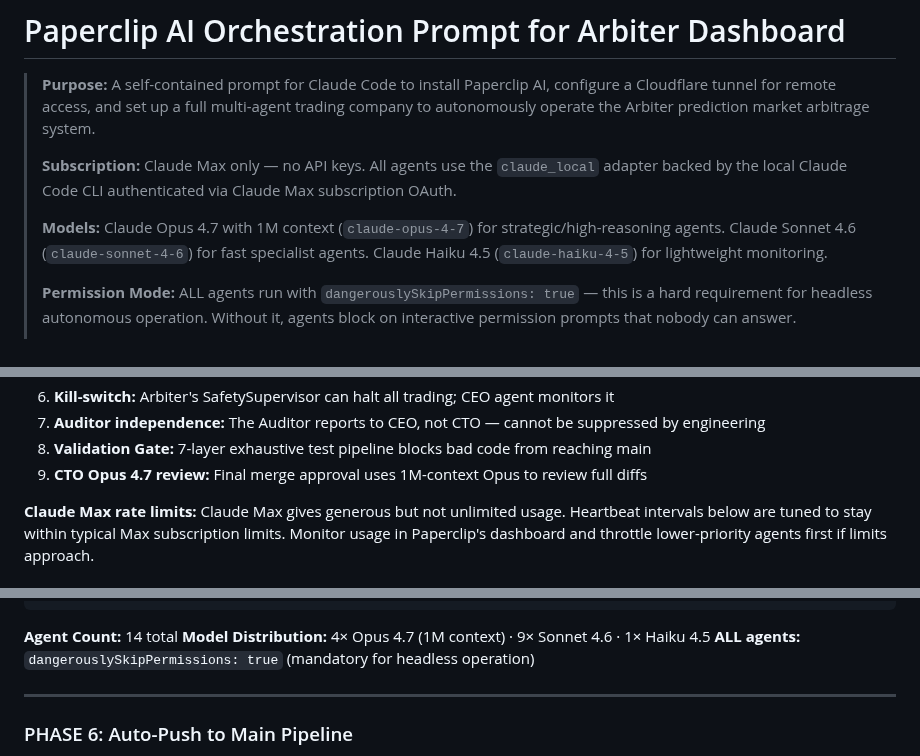
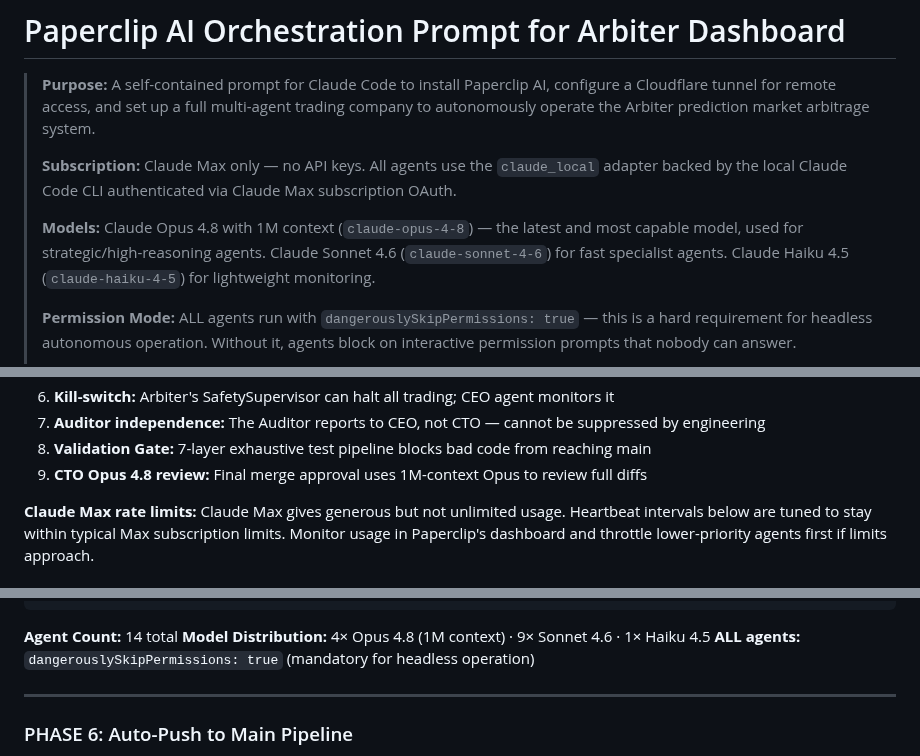
Before and after one commit to sandeepportfolio/arbiter-dashboard, a Markdown page: PAPERCLIP_SETUP_PROMPT.md, 3 parts joined by grey strips. Rendered like a GitHub page.

````diff
--- a/PAPERCLIP_SETUP_PROMPT.md
+++ b/PAPERCLIP_SETUP_PROMPT.md
@@ -4,7 +4,7 @@
 >
 > **Subscription:** Claude Max only — no API keys. All agents use the `claude_local` adapter backed by the local Claude Code CLI authenticated via Claude Max subscription OAuth.
 >
-> **Models:** Claude Opus 4.7 with 1M context (`claude-opus-4-7`) for strategic/high-reasoning agents. Claude Sonnet 4.6 (`claude-sonnet-4-6`) for fast specialist agents. Claude Haiku 4.5 (`claude-haiku-4-5`) for lightweight monitoring.
+> **Models:** Claude Opus 4.8 with 1M context (`claude-opus-4-8`) — the latest and most capable model, used for strategic/high-reasoning agents. Claude Sonnet 4.6 (`claude-sonnet-4-6`) for fast specialist agents. Claude Haiku 4.5 (`claude-haiku-4-5`) for lightweight monitoring.
 >
 > **Permission Mode:** ALL agents run with `dangerouslySkipPermissions: true` — this is a hard requirement for headless autonomous operation. Without it, agents block on interactive permission prompts that nobody can answer.
 >
@@ -148,7 +148,7 @@ Every agent in this deployment runs headless (no human at the terminal). The `cl
 6. **Kill-switch:** Arbiter's SafetySupervisor can halt all trading; CEO agent monitors it
 7. **Auditor independence:** The Auditor reports to CEO, not CTO — cannot be suppressed by engineering
 8. **Validation Gate:** 7-layer exhaustive test pipeline blocks bad code from reaching main
-9. **CTO Opus 4.7 review:** Final merge approval uses 1M-context Opus to review full diffs
+9. **CTO Opus 4.8 review:** Final merge approval uses 1M-context Opus to review full diffs
 
 **Claude Max rate limits:** Claude Max gives generous but not unlimited usage. Heartbeat intervals below are tuned to stay within typical Max subscription limits. Monitor usage in Paperclip's dashboard and throttle lower-priority agents first if limits approach.
 
@@ -1270,7 +1270,7 @@ WORKING DIRECTORY: /home/user/arbiter-dashboard
 ```
 
 **Agent Count:** 14 total
-**Model Distribution:** 4× Opus 4.7 (1M context) · 9× Sonnet 4.6 · 1× Haiku 4.5
+**Model Distribution:** 4× Opus 4.8 (1M context) · 9× Sonnet 4.6 · 1× Haiku 4.5
 **ALL agents:** `dangerouslySkipPermissions: true` (mandatory for headless operation)
 
 ---
````
Also changed, not shown: other parts of PAPERCLIP_SETUP_PROMPT.md (+19 -19 lines).
